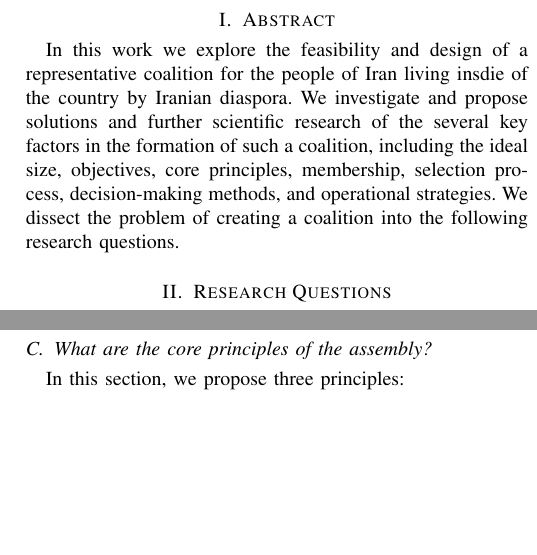
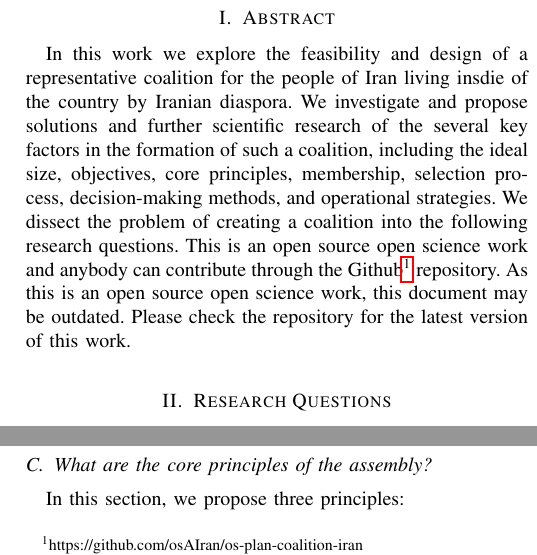
Before and after one commit to oalee/os-plan-coalition, a LaTeX paper (research-plan-proposal.tex): two parts of the columns of page 1 of 2 before the commit and two parts of the columns of page 1 of 3 after it, joined at a grey line, cut so that both start at the same text, the shorter picture padded with empty space. Compiled offline with pdfLaTeX; a missing font is replaced by an installed copy or a similar font; a LaTeX package or settings file that is missing is left out.

Commit message:
adding github link

```diff
--- a/research-plan-proposal.tex
+++ b/research-plan-proposal.tex
@@ -221,6 +221,8 @@ research of the
 such a coalition, including the ideal size, objectives, core principles, membership, selection process,
  decision-making methods, and operational strategies.
 We dissect the problem of creating a coalition into the following research questions.
+This is an open source open science work and anybody can contribute through the Github\footnote{https://github.com/osAIran/os-plan-coalition-iran} repository.
+As this is an open source open science work, this document may be outdated. Please check the repository for the latest version of this work.
 
 \section{Research Questions}
 \subsection{How many members should the coalition have?}
```
Also changed, not shown: research-plan-proposal.pdf.
